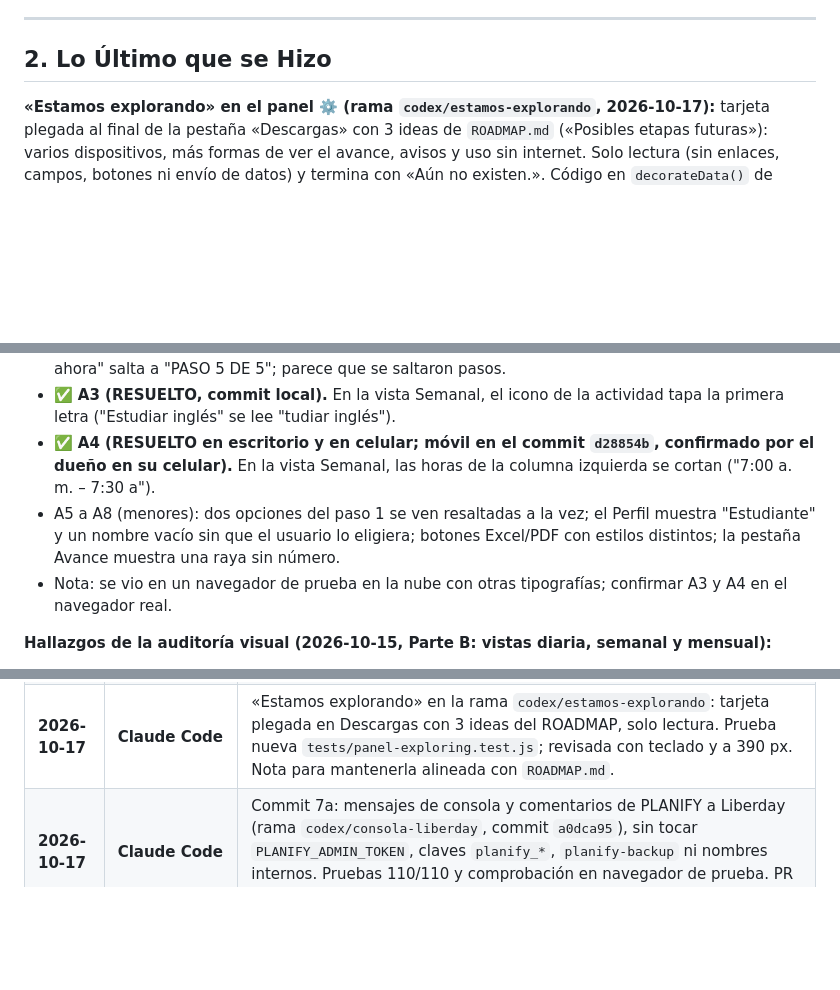
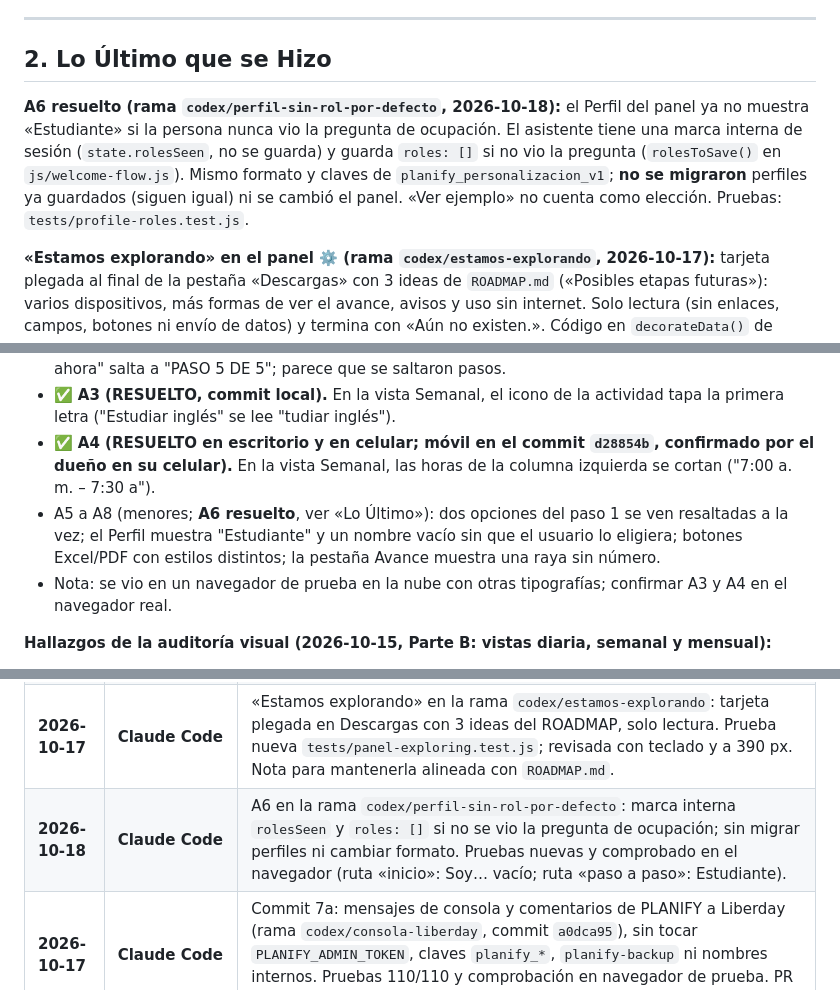
Before and after one commit to flacelo/planificador-horarios, a Markdown page: HANDOFF.md, 3 parts joined by grey strips. Rendered like a GitHub page; blank space fills up the shorter version.

Commit message:
HANDOFF: registro de A6 (perfil sin rol por defecto)
Co-Authored-By: Claude Sonnet 5.5 <noreply@anthropic.com>
Claude-Session: https://claude.ai/code/session_01BqtxCpnMsPctUZu3xvCp7C

```diff
--- a/HANDOFF.md
+++ b/HANDOFF.md
@@ -63,6 +63,8 @@ El nombre no vive en un solo archivo: los archivos estáticos (título de la pes
 ---
 
 ## 2. Lo Último que se Hizo
+
+**A6 resuelto (rama `codex/perfil-sin-rol-por-defecto`, 2026-10-18):** el Perfil del panel ya no muestra «Estudiante» si la persona nunca vio la pregunta de ocupación. El asistente tiene una marca interna de sesión (`state.rolesSeen`, no se guarda) y guarda `roles: []` si no vio la pregunta (`rolesToSave()` en `js/welcome-flow.js`). Mismo formato y claves de `planify_personalizacion_v1`; **no se migraron** perfiles ya guardados (siguen igual) ni se cambió el panel. «Ver ejemplo» no cuenta como elección. Pruebas: `tests/profile-roles.test.js`.
 
 **«Estamos explorando» en el panel ⚙️ (rama `codex/estamos-explorando`, 2026-10-17):** tarjeta plegada al final de la pestaña «Descargas» con 3 ideas de `ROADMAP.md` («Posibles etapas futuras»): varios dispositivos, más formas de ver el avance, avisos y uso sin internet. Solo lectura (sin enlaces, campos, botones ni envío de datos) y termina con «Aún no existen.». Código en `decorateData()` de `js/panel-redesign.js`; prueba `tests/panel-exploring.test.js`. **⚠ Mantenerla alineada con `ROADMAP.md`:** si cambia «Posibles etapas futuras», actualizar la tarjeta (y viceversa). Probada con teclado (Enter/Espacio, el foco no sale del panel) y a 390 px y 1366 px, en tema oscuro y claro.
 
@@ -152,7 +154,7 @@ Estos 5 puntos fueron descubiertos en la revisión y deben solucionarse para que
 - ✅ **A2 (RESUELTO, commit local).** El asistente dice "PASO 1 DE 5", pero al elegir "Ver mi horario ahora" salta a "PASO 5 DE 5"; parece que se saltaron pasos.
 - ✅ **A3 (RESUELTO, commit local).** En la vista Semanal, el icono de la actividad tapa la primera letra ("Estudiar inglés" se lee "tudiar inglés").
 - ✅ **A4 (RESUELTO en escritorio y en celular; móvil en el commit `d28854b`, confirmado por el dueño en su celular).** En la vista Semanal, las horas de la columna izquierda se cortan ("7:00 a. m. – 7:30 a").
-- A5 a A8 (menores): dos opciones del paso 1 se ven resaltadas a la vez; el Perfil muestra "Estudiante" y un nombre vacío sin que el usuario lo eligiera; botones Excel/PDF con estilos distintos; la pestaña Avance muestra una raya sin número.
+- A5 a A8 (menores; **A6 resuelto**, ver «Lo Último»): dos opciones del paso 1 se ven resaltadas a la vez; el Perfil muestra "Estudiante" y un nombre vacío sin que el usuario lo eligiera; botones Excel/PDF con estilos distintos; la pestaña Avance muestra una raya sin número.
 - Nota: se vio en un navegador de prueba en la nube con otras tipografías; confirmar A3 y A4 en el navegador real.
 
 **Hallazgos de la auditoría visual (2026-10-15, Parte B: vistas diaria, semanal y mensual):**
@@ -224,4 +226,5 @@ Estos 5 puntos fueron descubiertos en la revisión y deben solucionarse para que
 | **2026-10-17** | **Claude Code** | Favicon: se agregó `<link rel="icon" href="icon.svg" type="image/svg+xml">` a `index.html` (rama `codex/favicon-404`, commit `4301b13`) y la prueba `tests/favicon.test.js`; ya no hay 404 de `favicon.ico`. Pruebas 107/107 y comprobación en navegador de prueba. PR para revisión; `main` intacto, sin merge. |
 | **2026-10-17** | **Claude Code** | Vocabulario de Día y Avance en la rama `codex/vocabulario-dia-avance`: «bloque»→«momento» (Diario y Avance, con sus etiquetas de accesibilidad) y «propuesta»→«borrador»; «momentos hechos»; panel sin cambios. 2 commits con prueba nueva `tests/vocabulary-day-progress.test.js`. Pruebas, sintaxis, build y verify:dist OK. |
 | **2026-10-17** | **Claude Code** | «Estamos explorando» en la rama `codex/estamos-explorando`: tarjeta plegada en Descargas con 3 ideas del ROADMAP, solo lectura. Prueba nueva `tests/panel-exploring.test.js`; revisada con teclado y a 390 px. Nota para mantenerla alineada con `ROADMAP.md`. |
+| **2026-10-18** | **Claude Code** | A6 en la rama `codex/perfil-sin-rol-por-defecto`: marca interna `rolesSeen` y `roles: []` si no se vio la pregunta de ocupación; sin migrar perfiles ni cambiar formato. Pruebas nuevas y comprobado en el navegador (ruta «inicio»: Soy… vacío; ruta «paso a paso»: Estudiante). |
 | **2026-10-17** | **Claude Code** | Commit 7a: mensajes de consola y comentarios de PLANIFY a Liberday (rama `codex/consola-liberday`, commit `a0dca95`), sin tocar `PLANIFY_ADMIN_TOKEN`, claves `planify_*`, `planify-backup` ni nombres internos. Pruebas 110/110 y comprobación en navegador de prueba. PR para revisión; `main` intacto, sin merge. |
```
